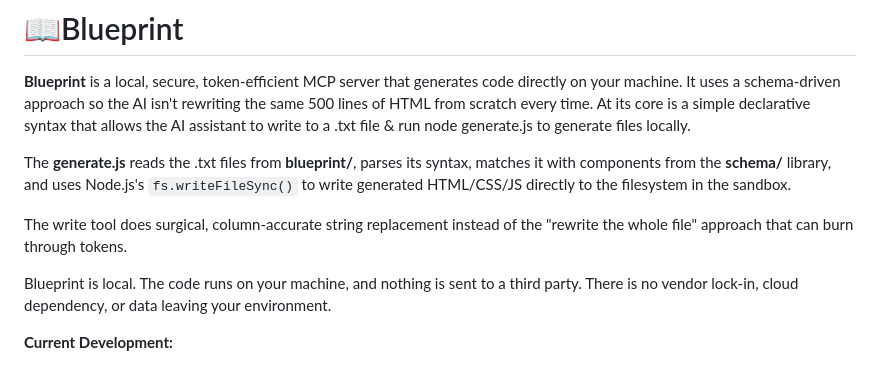
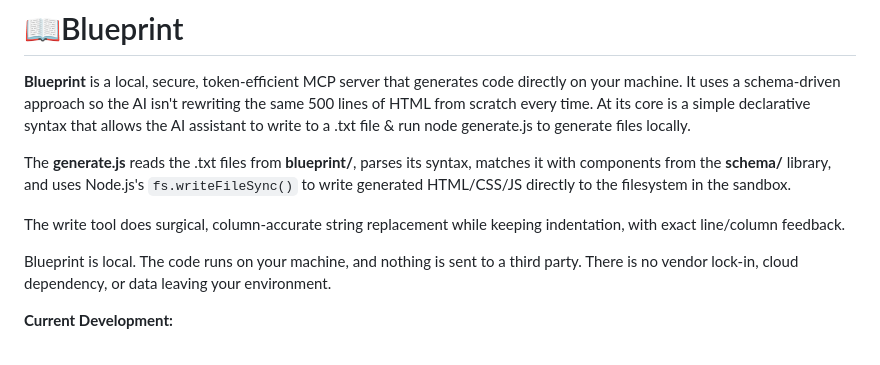
Before and after one commit to hawaiichair23/Blueprint, a Markdown page: README.md, the part around the change. Rendered like a GitHub page.

```diff
--- a/README.md
+++ b/README.md
@@ -8,7 +8,7 @@ Generated in 4 lines.
 
 The **generate.js** reads the .txt files from **blueprint/**, parses its syntax, matches it with components from the **schema/** library, and uses Node.js's `fs.writeFileSync()` to write generated HTML/CSS/JS directly to the filesystem in the sandbox.
 
-The write tool does surgical, column-accurate string replacement instead of the "rewrite the whole file" approach that can burn through tokens.
+The write tool does surgical, column-accurate string replacement while keeping indentation, with exact line/column feedback.
 
 Blueprint is local. The code runs on your machine, and nothing is sent to a third party. There is no vendor lock-in, cloud dependency, or data leaving your environment.
 
```
